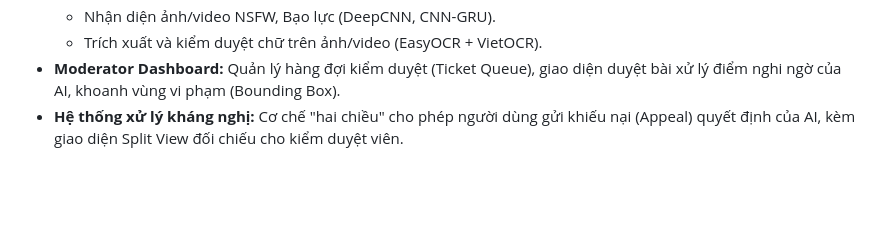
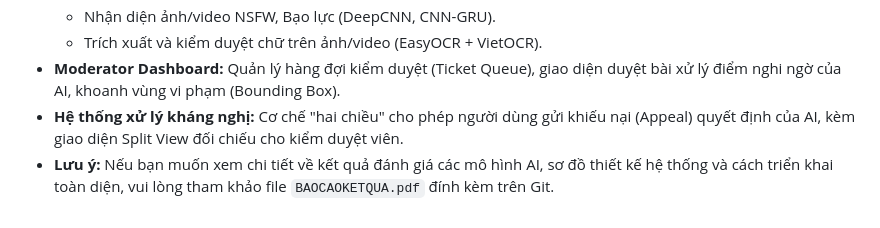
Before and after one commit to bexinhtoine/PBL5_KiemDuyetNoiDung, a Markdown page: README.md, the part around the change. GitHub-like rendering; blank space fills up the shorter version.

```diff
--- a/README.md
+++ b/README.md
@@ -49,3 +49,4 @@ mvn spring-boot:run
   - Trích xuất và kiểm duyệt chữ trên ảnh/video (EasyOCR + VietOCR).
 - **Moderator Dashboard:** Quản lý hàng đợi kiểm duyệt (Ticket Queue), giao diện duyệt bài xử lý điểm nghi ngờ của AI, khoanh vùng vi phạm (Bounding Box).
 - **Hệ thống xử lý kháng nghị:** Cơ chế "hai chiều" cho phép người dùng gửi khiếu nại (Appeal) quyết định của AI, kèm giao diện Split View đối chiếu cho kiểm duyệt viên.
+- **Lưu ý:** Nếu bạn muốn xem chi tiết về kết quả đánh giá các mô hình AI, sơ đồ thiết kế hệ thống và cách triển khai toàn diện, vui lòng tham khảo file `BAOCAOKETQUA.pdf` đính kèm trên Git.
```
